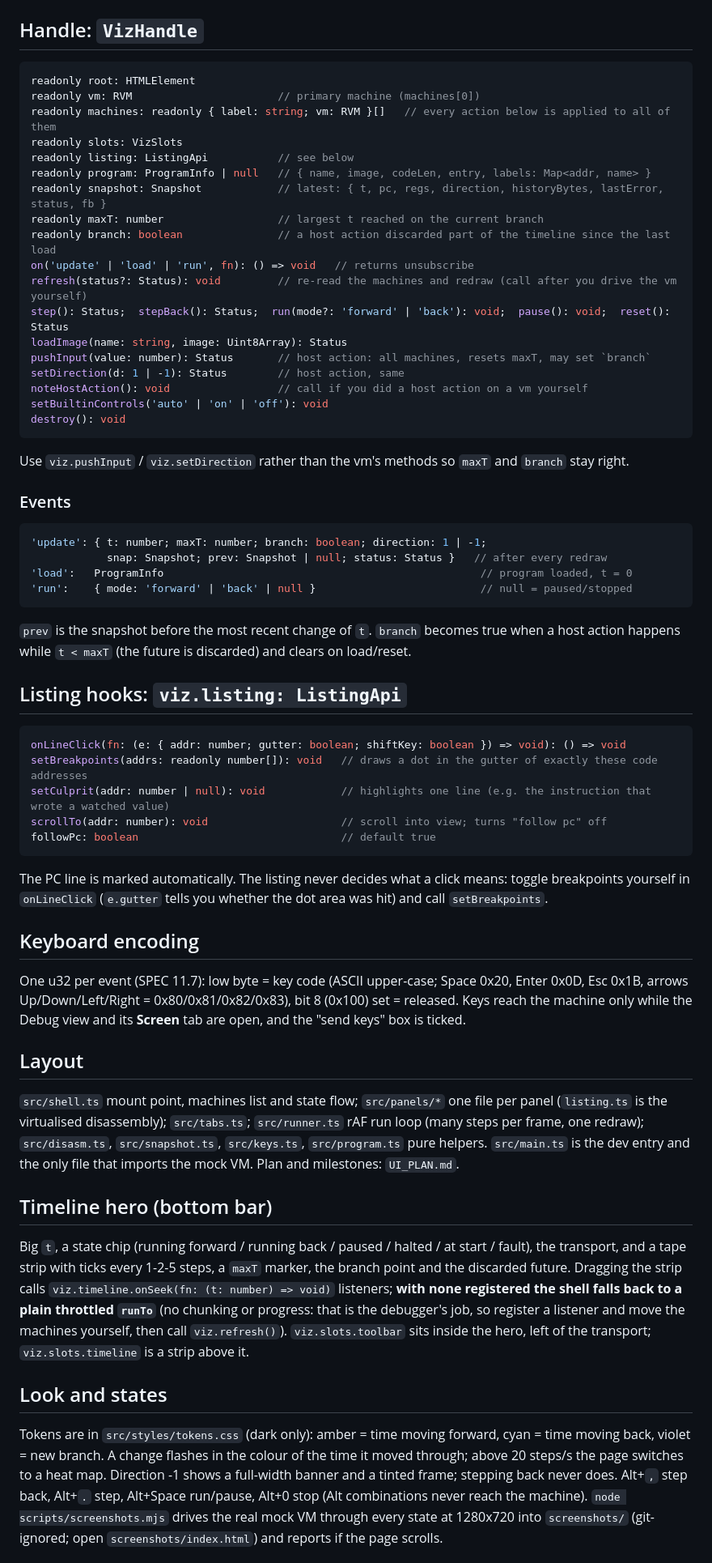
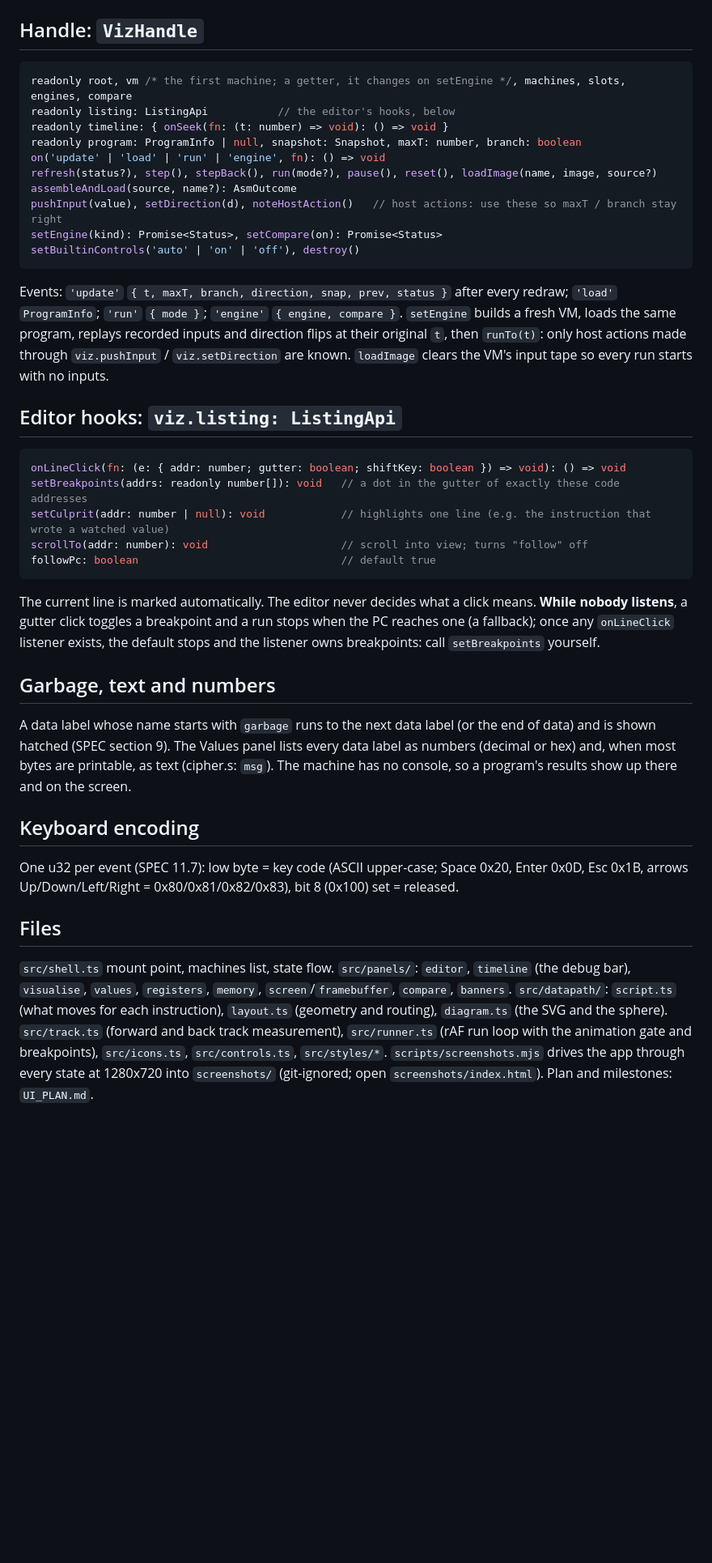
Before and after one commit to Hello-Atharv/Palindrome, a Markdown page: web/viz/README.md, the part around one of its changes. Shown at 81% size. Drawn GitHub-style; blank space fills up the shorter version.

Commit message:
viz: README for the IDE layout
Co-Authored-By: Claude Sonnet 5.5 <noreply@anthropic.com>

````diff
--- a/web/viz/README.md
+++ b/web/viz/README.md
@@ -25,71 +57,48 @@ with `ProgramEntry = { name: string; blurb?: string; load: () => Uint8Array }` (
 
 ## Handle: `VizHandle`
 ```ts
-readonly root: HTMLElement
-readonly vm: RVM                       // primary machine (machines[0])
-readonly machines: readonly { label: string; vm: RVM }[]   // every action below is applied to all of them
-readonly slots: VizSlots
-readonly listing: ListingApi           // see below
-readonly program: ProgramInfo | null   // { name, image, codeLen, entry, labels: Map<addr, name> }
-readonly snapshot: Snapshot            // latest: { t, pc, regs, direction, historyBytes, lastError, status, fb }
-readonly maxT: number                  // largest t reached on the current branch
-readonly branch: boolean               // a host action discarded part of the timeline since the last load
-on('update' | 'load' | 'run', fn): () => void   // returns unsubscribe
-refresh(status?: Status): void         // re-read the machines and redraw (call after you drive the vm yourself)
-step(): Status;  stepBack(): Status;  run(mode?: 'forward' | 'back'): void;  pause(): void;  reset(): Status
-loadImage(name: string, image: Uint8Array): Status
-pushInput(value: number): Status       // host action: all machines, resets maxT, may set `branch`
-setDirection(d: 1 | -1): Status        // host action, same
-noteHostAction(): void                 // call if you did a host action on a vm yourself
-setBuiltinControls('auto' | 'on' | 'off'): void
-destroy(): void
+readonly root, vm /* the first machine; a getter, it changes on setEngine */, machines, slots, engines, compare
+readonly listing: ListingApi           // the editor's hooks, below
+readonly timeline: { onSeek(fn: (t: number) => void): () => void }
+readonly program: ProgramInfo | null, snapshot: Snapshot, maxT: number, branch: boolean
+on('update' | 'load' | 'run' | 'engine', fn): () => void
+refresh(status?), step(), stepBack(), run(mode?), pause(), reset(), loadImage(name, image, source?)
+assembleAndLoad(source, name?): AsmOutcome
+pushInput(value), setDirection(d), noteHostAction()   // host actions: use these so maxT / branch stay right
+setEngine(kind): Promise<Status>, setCompare(on): Promise<Status>
+setBuiltinControls('auto' | 'on' | 'off'), destroy()
 ```
-Use `viz.pushInput` / `viz.setDirection` rather than the vm's methods so `maxT` and `branch` stay right.
+Events: `'update'` `{ t, maxT, branch, direction, snap, prev, status }` after every redraw; `'load'` `ProgramInfo`; `'run'`
+`{ mode }`; `'engine'` `{ engine, compare }`. `setEngine` builds a fresh VM, loads the same program, replays recorded inputs and
+direction flips at their original `t`, then `runTo(t)`: only host actions made through `viz.pushInput` / `viz.setDirection`
+are known. `loadImage` clears the VM's input tape so every run starts with no inputs.
 
-### Events
-```ts
-'update': { t: number; maxT: number; branch: boolean; direction: 1 | -1;
-            snap: Snapshot; prev: Snapshot | null; status: Status }   // after every redraw
-'load':   ProgramInfo                                                  // program loaded, t = 0
-'run':    { mode: 'forward' | 'back' | null }                          // null = paused/stopped
-```
-`prev` is the snapshot before the most recent change of `t`. `branch` becomes true when a host action happens while
-`t < maxT` (the future is discarded) and clears on load/reset.
-
-## Listing hooks: `viz.listing: ListingApi`
+## Editor hooks: `viz.listing: ListingApi`
 ```ts
 onLineClick(fn: (e: { addr: number; gutter: boolean; shiftKey: boolean }) => void): () => void
-setBreakpoints(addrs: readonly number[]): void   // draws a dot in the gutter of exactly these code addresses
+setBreakpoints(addrs: readonly number[]): void   // a dot in the gutter of exactly these code addresses
 setCulprit(addr: number | null): void            // highlights one line (e.g. the instruction that wrote a watched value)
-scrollTo(addr: number): void                     // scroll into view; turns "follow pc" off
+scrollTo(addr: number): void                     // scroll into view; turns "follow" off
 followPc: boolean                                // default true
 ```
-The PC line is marked automatically. The listing never decides what a click means: toggle breakpoints yourself in
-`onLineClick` (`e.gutter` tells you whether the dot area was hit) and call `setBreakpoints`.
+The current line is marked automatically. The editor never decides what a click means. **While nobody listens**, a gutter click
+toggles a breakpoint and a run stops when the PC reaches one (a fallback); once any `onLineClick` listener exists, the default
+stops and the listener owns breakpoints: call `setBreakpoints` yourself.
+
+## Garbage, text and numbers
+A data label whose name starts with `garbage` runs to the next data label (or the end of data) and is shown hatched (SPEC
+section 9). The Values panel lists every data label as numbers (decimal or hex) and, when most bytes are printable, as text
+(cipher.s: `msg`). The machine has no console, so a program's results show up there and on the screen.
 
 ## Keyboard encoding
 One u32 per event (SPEC 11.7): low byte = key code (ASCII upper-case; Space 0x20, Enter 0x0D, Esc 0x1B, arrows
-Up/Down/Left/Right = 0x80/0x81/0x82/0x83), bit 8 (0x100) set = released. Keys reach the machine only while the Debug view
-and its **Screen** tab are open, and the "send keys" box is ticked.
+Up/Down/Left/Right = 0x80/0x81/0x82/0x83), bit 8 (0x100) set = released.
 
-## Layout
-`src/shell.ts` mount point, machines list and state flow; `src/panels/*` one file per panel (`listing.ts` is the virtualised
-disassembly); `src/tabs.ts`; `src/runner.ts` rAF run loop (many steps per frame, one redraw); `src/disasm.ts`,
-`src/snapshot.ts`, `src/keys.ts`, `src/program.ts` pure helpers. `src/main.ts` is the dev entry and the only file that
-imports the mock VM. Plan and milestones: `UI_PLAN.md`.
+## Files
+`src/shell.ts` mount point, machines list, state flow. `src/panels/`: `editor`, `timeline` (the debug bar), `visualise`,
+`values`, `registers`, `memory`, `screen`/`framebuffer`, `compare`, `banners`. `src/datapath/`: `script.ts` (what moves for each
+instruction), `layout.ts` (geometry and routing), `diagram.ts` (the SVG and the sphere). `src/track.ts` (forward and back track
+measurement), `src/runner.ts` (rAF run loop with the animation gate and breakpoints), `src/icons.ts`, `src/controls.ts`,
+`src/styles/*`. `scripts/screenshots.mjs` drives the app through every state at 1280x720 into `screenshots/` (git-ignored; open
+`screenshots/index.html`). Plan and milestones: `UI_PLAN.md`.
 
-## Timeline hero (bottom bar)
-Big `t`, a state chip (running forward / running back / paused / halted / at start / fault), the transport, and a tape strip
-with ticks every 1-2-5 steps, a `maxT` marker, the branch point and the discarded future. Dragging the strip calls
-`viz.timeline.onSeek(fn: (t: number) => void)` listeners; **with none registered the shell falls back to a plain throttled
-`runTo`** (no chunking or progress: that is the debugger's job, so register a listener and move the machines yourself, then
-call `viz.refresh()`). `viz.slots.toolbar` sits inside the hero, left of the transport; `viz.slots.timeline` is a strip above it.
-
-## Look and states
-Tokens are in `src/styles/tokens.css` (dark only): amber = time moving forward, cyan = time moving back, violet = new branch.
-A change flashes in the colour of the time it moved through; above 20 steps/s the page switches to a heat map. Direction -1
-shows a full-width banner and a tinted frame; stepping back never does. Alt+`,` step back, Alt+`.` step, Alt+Space run/pause,
-Alt+0 stop (Alt combinations never reach the machine).
-`node scripts/screenshots.mjs` drives the real mock VM through every state at 1280x720 into `screenshots/` (git-ignored;
-open `screenshots/index.html`) and reports if the page scrolls.
-
````
Also changed, not shown: other parts of web/viz/README.md (+47 -52 lines).
